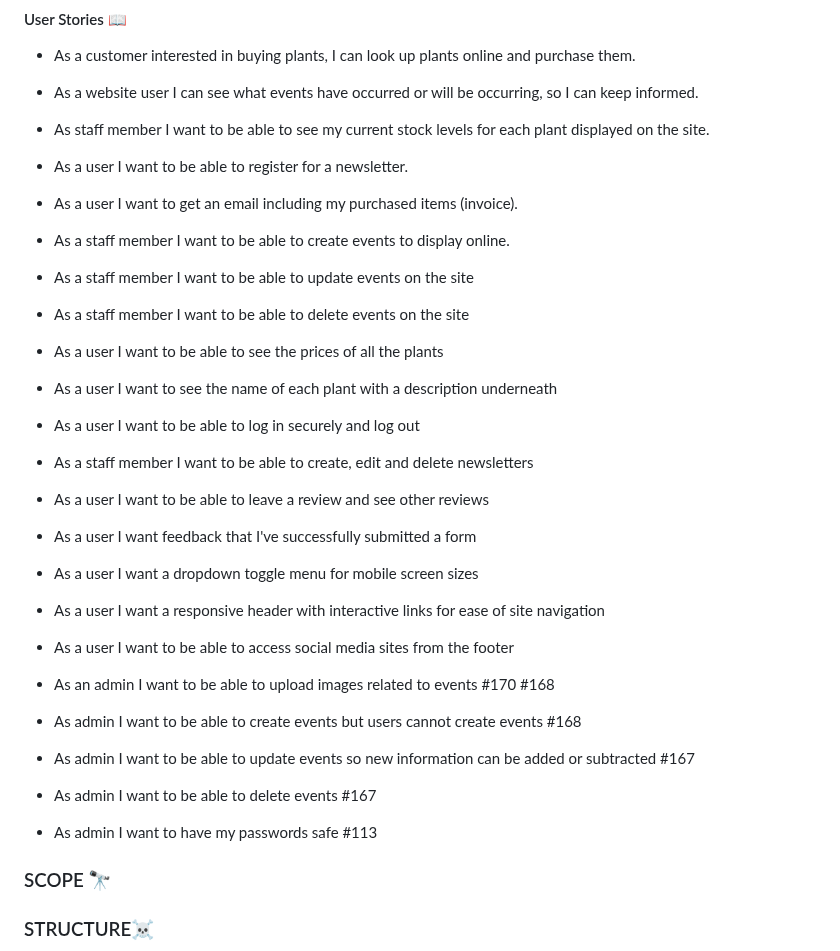
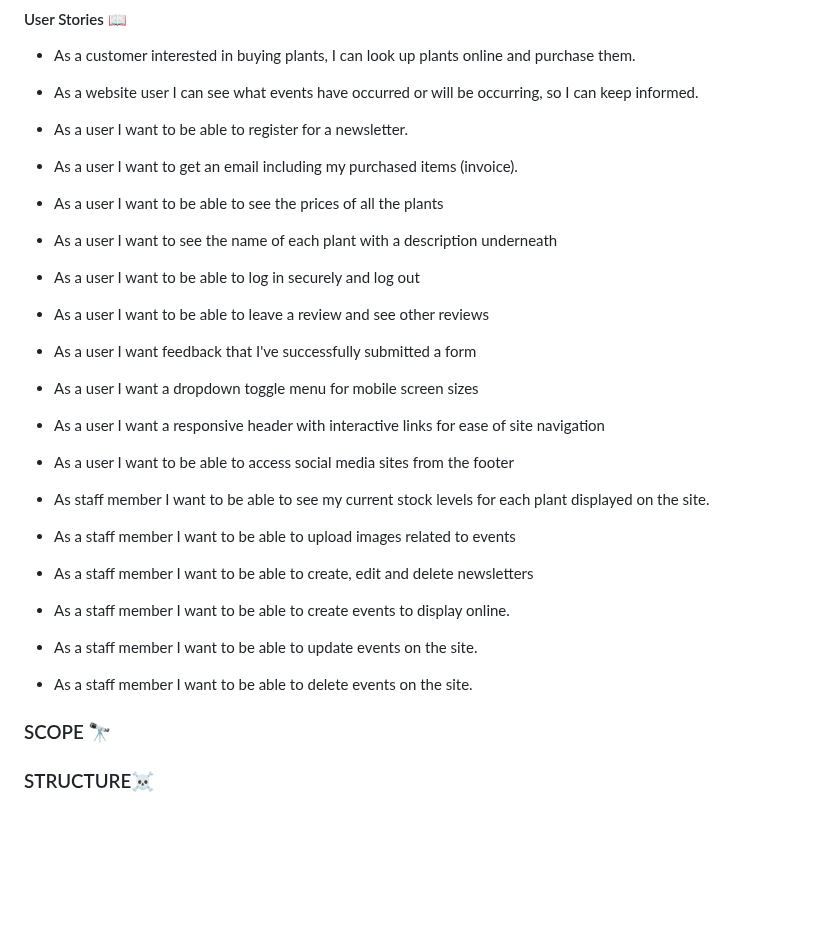
Before and after one commit to JWalshe86/McPlantsNavan, a Markdown page: README.md, the part around the change. Rendered like a GitHub page; blank space fills up the shorter version.

Commit message:
:book: Add to user stories

```diff
--- a/README.md
+++ b/README.md
@@ -81,16 +81,11 @@ The UX focused on ensuring the site was as visual as possible. User stories were
 
 * As a customer interested in buying plants, I can look up plants online and purchase them.
 * As a website user I can see what events have occurred or will be occurring, so I can keep informed.
-* As staff member I want to be able to see my current stock levels for each plant displayed on the site.
 * As a user I want to be able to register for a newsletter.
 * As a user I want to get an email including my purchased items (invoice).
-* As a staff member I want to be able to create events to display online.
-* As a staff member I want to be able to update events on the site
-* As a staff member I want to be able to delete events on the site
 * As a user I want to be able to see the prices of all the plants
 * As a user I want to see the name of each plant with a description underneath
 * As a user I want to be able to log in securely and log out
-* As a staff member I want to be able to create, edit and delete newsletters
 * As a user I want to be able to leave a review and see other reviews
 * As a user I want feedback that I've successfully submitted a form
 * As a user I want a dropdown toggle menu for mobile screen sizes
@@ -98,11 +93,12 @@ The UX focused on ensuring the site was as visual as possible. User stories were
 * As a user I want to be able to access social media sites from the footer
 
 
-* As an admin I want to be able to upload images related to events #170 #168
-* As admin I want to be able to create events but users cannot create events #168
-* As admin I want to be able to update events so new information can be added or subtracted #167
-* As admin I want to be able to delete events #167
-* As admin I want to have my passwords safe #113
+* As staff member I want to be able to see my current stock levels for each plant displayed on the site.
+* As a staff member I want to be able to upload images related to events
+* As a staff member I want to be able to create, edit and delete newsletters
+* As a staff member I want to be able to create events to display online.
+* As a staff member I want to be able to update events on the site.
+* As a staff member I want to be able to delete events on the site.
 
 
 ### SCOPE 🔭<br>
```
